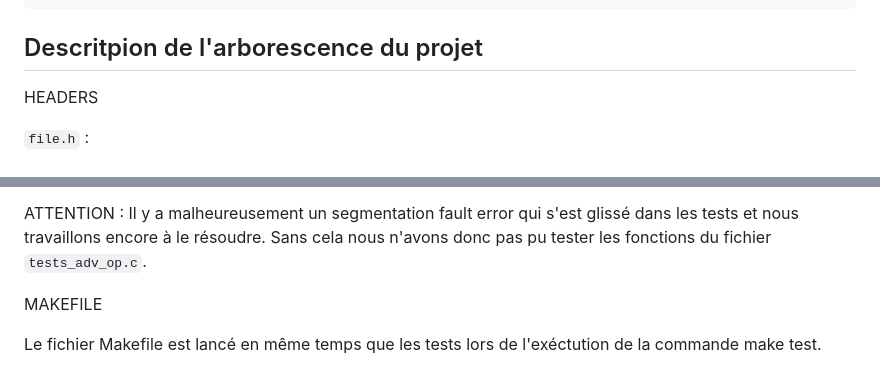
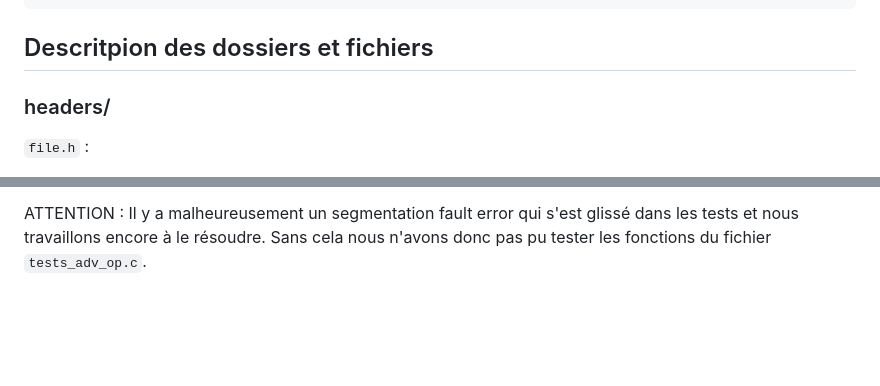
Before and after one commit to Ikigaisan/projet-matrix, a Markdown page: README.md, 2 parts joined by grey strips. Drawn GitHub-style; blank space fills up the shorter version.

````diff
--- a/README.md
+++ b/README.md
@@ -67,9 +94,9 @@ make clean
 ├── Makefile
 └── README.md
 ```
-## Descritpion de l'arborescence du projet
+## Descritpion des dossiers et fichiers
 
-HEADERS
+### headers/
 
 ```file.h``` :
 
@@ -144,9 +171,3 @@
 Tous ces fichiers tests peuvent être lancés avec la commande make test.
 
 ATTENTION : Il y a malheureusement un segmentation fault error qui s'est glissé dans les tests et nous travaillons encore à le résoudre. Sans cela nous n'avons donc pas pu tester les fonctions du fichier ```tests_adv_op.c```.
-
-
-
-MAKEFILE
-
-Le fichier Makefile est lancé en même temps que les tests lors de l'exéctution de la commande make test.
````
Also changed, not shown: other parts of README.md (+44 -17 lines).
